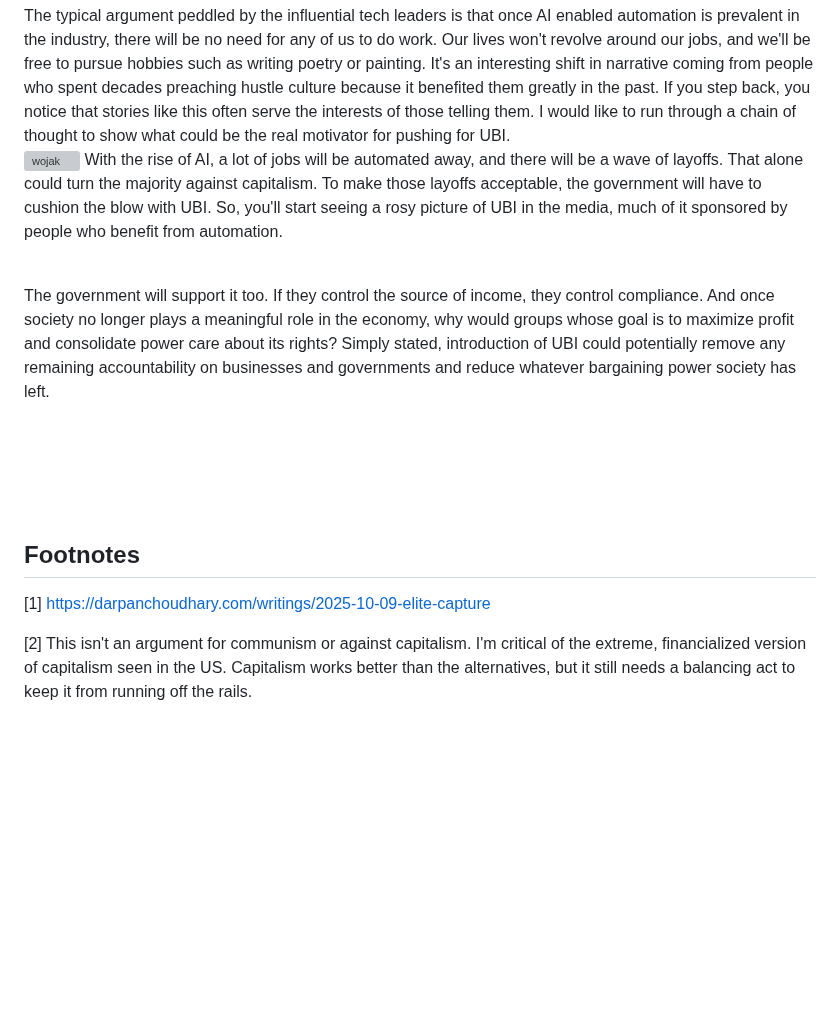
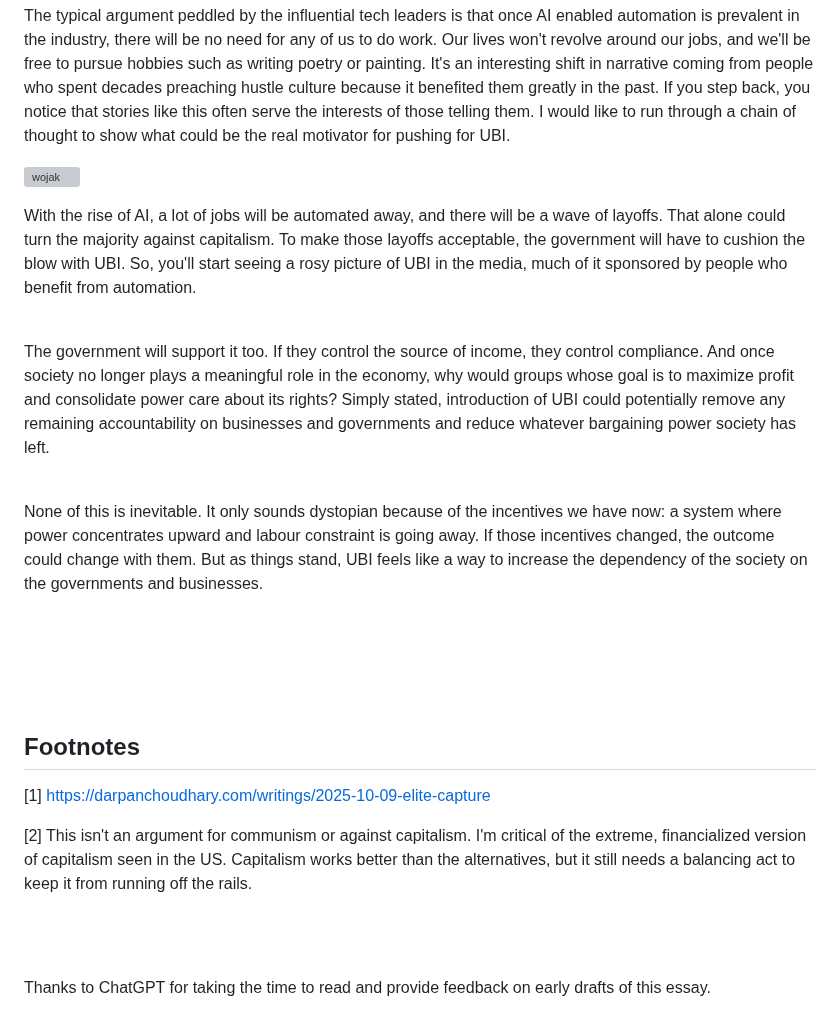
Before and after one commit to FusRoDah09/my-website, a Markdown page: src/writings/2025-11-13-universal-basic-income-trap.md, the part around one of its changes. Drawn GitHub-style; blank space fills up the shorter version; grey boxes are pictures that could not be loaded.

Commit message:
new essay update

```diff
--- a/src/writings/2025-11-13-universal-basic-income-trap.md
+++ b/src/writings/2025-11-13-universal-basic-income-trap.md
@@ -13,10 +13,14 @@ I think of it as a three-player system: business, government, and society. Over
 This matters even more with UBI. For years the labour constraint on growth has been one of the few levers society has in its favour. Businesses and government alike try to shape the opinion of the society to benefit themselves. There have been enough examples of polarisation, exploiting insecurities, targeting vulnerable populations and the list goes on.<br><br>
 
 The typical argument peddled by the influential tech leaders is that once AI enabled automation is prevalent in the industry, there will be no need for any of us to do work. Our lives won't revolve around our jobs, and we'll be free to pursue hobbies such as writing poetry or painting. It's an interesting shift in narrative coming from people who spent decades preaching hustle culture because it benefited them greatly in the past. If you step back, you notice that stories like this often serve the interests of those telling them. I would like to run through a chain of thought to show what could be the real motivator for pushing for UBI.<br>
+
 ![wojak](/images/cap-wojak.png)
+
 With the rise of AI, a lot of jobs will be automated away, and there will be a wave of layoffs. That alone could turn the majority against capitalism. To make those layoffs acceptable, the government will have to cushion the blow with UBI. So, you'll start seeing a rosy picture of UBI in the media, much of it sponsored by people who benefit from automation.<br><br>
 
-The government will support it too. If they control the source of income, they control compliance. And once society no longer plays a meaningful role in the economy, why would groups whose goal is to maximize profit and consolidate power care about its rights? Simply stated, introduction of UBI could potentially remove any remaining accountability on businesses and governments and reduce whatever bargaining power society has left.
+The government will support it too. If they control the source of income, they control compliance. And once society no longer plays a meaningful role in the economy, why would groups whose goal is to maximize profit and consolidate power care about its rights? Simply stated, introduction of UBI could potentially remove any remaining accountability on businesses and governments and reduce whatever bargaining power society has left.<br><br>
+
+None of this is inevitable. It only sounds dystopian because of the incentives we have now: a system where power concentrates upward and labour constraint is going away. If those incentives changed, the outcome could change with them. But as things stand, UBI feels like a way to increase the dependency of the society on the governments and businesses.
 
 <br><br><br><br>
 
@@ -29,3 +33,9 @@ The government will support it too. If they control the source of income, they c
 <a name="f2">[2]</a> This isn't an argument for communism or against capitalism. I'm critical of the extreme, financialized version of capitalism seen in the US. Capitalism works better than the alternatives, but it still needs a balancing act to keep it from running off the rails.
 
 </div>
+
+<br><br>
+
+<div class="thanks">
+Thanks to ChatGPT for taking the time to read and provide feedback on early drafts of this essay.
+</div>
```
Also changed, not shown: other parts of src/writings/2025-11-13-universal-basic-income-trap.md (+1 -1 lines).
